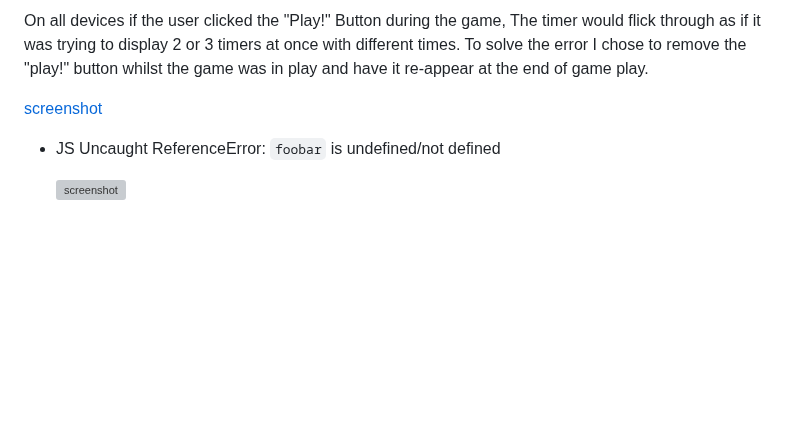
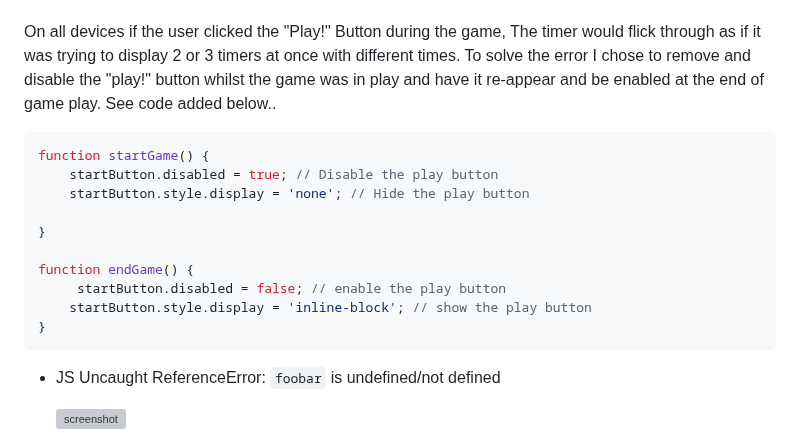
Before and after one commit to Jaycode88/msp-2, a Markdown page: TESTING.md, the part around one of its changes. GitHub-like rendering; blank space fills up the shorter version; grey boxes are pictures that could not be loaded.

Commit message:
Add: Code snippets to fixed bugs

````diff
--- a/TESTING.md
+++ b/TESTING.md
@@ -262,8 +261,19 @@ When first testing I noticed that when playing on desktop, If the user double-cl
 
-On all devices if the user clicked the "Play!" Button during the game, The timer would flick through as if it was trying to display 2 or 3 timers at once with different times. To solve the error I chose to remove the "play!" button whilst the game was in play and have it re-appear at the end of game play.
 
-[screenshot](assets/images/)
+On all devices if the user clicked the "Play!" Button during the game, The timer would flick through as if it was trying to display 2 or 3 timers at once with different times. To solve the error I chose to remove and disable the "play!" button whilst the game was in play and have it re-appear and be enabled at the end of game play. See code added below..
 
+```js
+function startGame() {
+    startButton.disabled = true; // Disable the play button
+    startButton.style.display = 'none'; // Hide the play button
+
+}
+
+function endGame() {
+     startButton.disabled = false; // enable the play button
+    startButton.style.display = 'inline-block'; // show the play button
+}
+```
 
 
 - JS Uncaught ReferenceError: `foobar` is undefined/not defined
````
Also changed, not shown: other parts of TESTING.md (+0 -1 lines).
